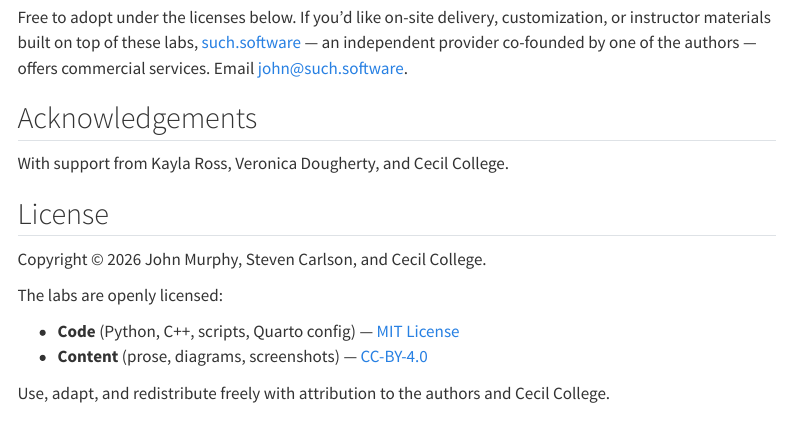
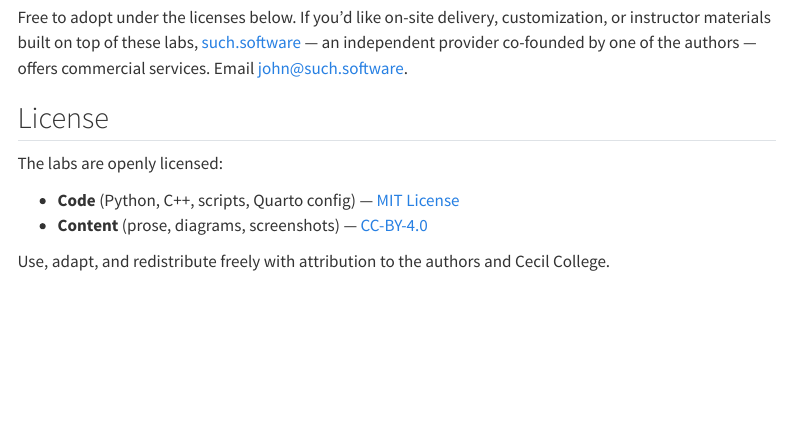
Before and after one commit to jwinterm/geant4-radiation-labs, a Quarto document (index.qmd): the page in a window 1100 px wide, from 1220 px down. Rendered offline with R 4.5, knitr and Pandoc in place of Quarto, with nearby package versions; menus at the side of the page are left out.

Commit message:
Update index.qmd by removing acknowledgements
Removed acknowledgements and copyright information.

```diff
--- a/index.qmd
+++ b/index.qmd
@@ -47,13 +47,8 @@ By the end of the series you will have:
 
 Free to adopt under the licenses below. If you'd like on-site delivery, customization, or instructor materials built on top of these labs, [such.software](https://such.software) — an independent provider co-founded by one of the authors — offers commercial services. Email [john@such.software](mailto:john@such.software).
 
-## Acknowledgements
-
-With support from Kayla Ross, Veronica Dougherty, and Cecil College.
 
 ## License
-
-Copyright © 2026 John Murphy, Steven Carlson, and Cecil College.
 
 The labs are openly licensed:
 
```
